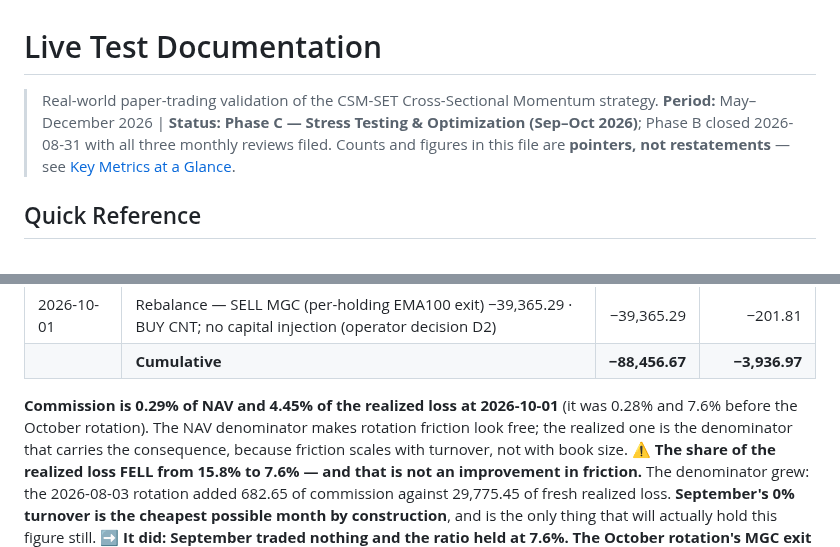
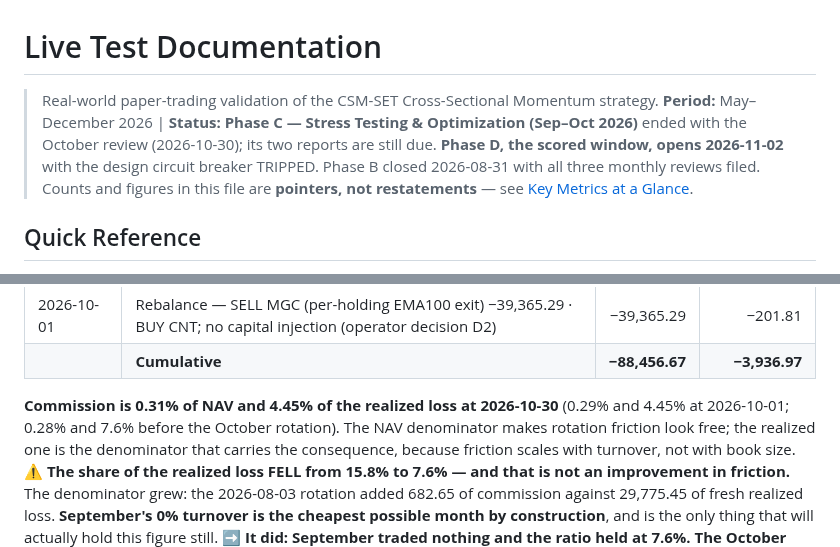
Before and after one commit to lumduan/csm-set, a Markdown page: docs/live-test/README.md, 2 parts joined by grey strips. Drawn GitHub-style.

```diff
--- a/docs/live-test/README.md
+++ b/docs/live-test/README.md
@@ -1,7 +1,7 @@
 # Live Test Documentation
 
 > Real-world paper-trading validation of the CSM-SET Cross-Sectional Momentum strategy.
-> **Period:** May–December 2026 | **Status:** **Phase C — Stress Testing & Optimization (Sep–Oct 2026)**; Phase B closed 2026-08-31 with all three monthly reviews filed.
+> **Period:** May–December 2026 | **Status:** **Phase C — Stress Testing & Optimization (Sep–Oct 2026)** ended with the October review (2026-10-30); its two reports are still due. **Phase D, the scored window, opens 2026-11-02** with the design circuit breaker TRIPPED. Phase B closed 2026-08-31 with all three monthly reviews filed.
 > Counts and figures in this file are **pointers, not restatements** — see [Key Metrics at a Glance](#key-metrics-at-a-glance).
 
 ## Quick Reference
@@ -125,7 +127,7 @@ discretionary calls:
 | 2026-10-01 | Rebalance — SELL MGC (per-holding EMA100 exit) −39,365.29 · BUY CNT; no capital injection (operator decision D2) | −39,365.29 | −201.81 |
 | | **Cumulative** | **−88,456.67** | **−3,936.97** |
 
-**Commission is 0.29% of NAV and 4.45% of the realized loss at 2026-10-01** (it was 0.28% and 7.6% before the October rotation). The NAV denominator makes rotation
+**Commission is 0.31% of NAV and 4.45% of the realized loss at 2026-10-30** (0.29% and 4.45% at 2026-10-01; 0.28% and 7.6% before the October rotation). The NAV denominator makes rotation
 friction look free; the realized one is the denominator that carries the consequence, because
 friction scales with turnover, not with book size. ⚠️ **The share of the realized loss FELL from
 15.8% to 7.6% — and that is not an improvement in friction.** The denominator grew: the 2026-08-03
```
Also changed, not shown: other parts of docs/live-test/README.md (+12 -10 lines), docs/live-test/graphs/drawdown.png, docs/live-test/graphs/equity_curve.png, docs/live-test/graphs/monthly_returns.png, 5 other files.
